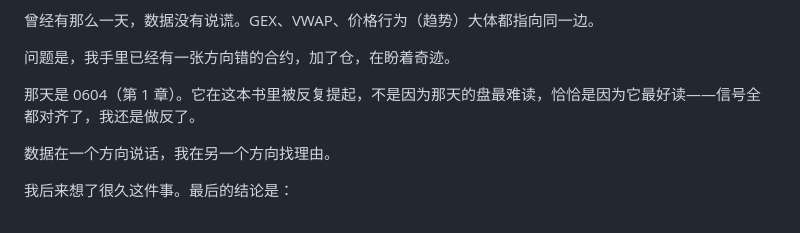
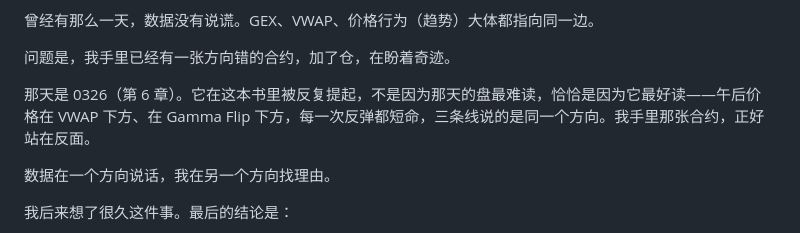
Before and after one commit to kain26/options-wall-book, a Markdown page: content/chapters/10-epilogue.md, the part around the change. Rendered like a GitHub page.

Commit message:
docs(终章): 订正「那天」的归属——是 0326，不是 0604
上一轮把「我手里已经有一张方向错的合约，加了仓，在盼着奇迹」
那一天认成了 0604，和第 1 章直接冲突：0604 那天作者是顺势做多、
小赚后过早平仓（「那天我方向没错，是做小了」「没去做空，只算
及格」），逆势做空被轧的是别人。

对得上这段描述的是 0326（第 6 章）：午后价格在 VWAP 下方、
Gamma Flip 下方，反弹全部短命，三条线同向，作者按 0213 的剧本
抄 Put Wall，收回二十分钟后墙塌，然后补仓摊平。

Co-Authored-By: Claude Opus 5 <noreply@anthropic.com>

```diff
--- a/content/chapters/10-epilogue.md
+++ b/content/chapters/10-epilogue.md
@@ -56,7 +56,7 @@ GEX、VWAP、价格行为（趋势），三个维度放在一起，给的不是
 
 问题是，我手里已经有一张方向错的合约，加了仓，在盼着奇迹。
 
-那天是 0604（第 1 章）。它在这本书里被反复提起，不是因为那天的盘最难读，恰恰是因为它最好读——信号全都对齐了，我还是做反了。
+那天是 0326（第 6 章）。它在这本书里被反复提起，不是因为那天的盘最难读，恰恰是因为它最好读——午后价格在 VWAP 下方、在 Gamma Flip 下方，每一次反弹都短命，三条线说的是同一个方向。我手里那张合约，正好站在反面。
 
 数据在一个方向说话，我在另一个方向找理由。
 
```
